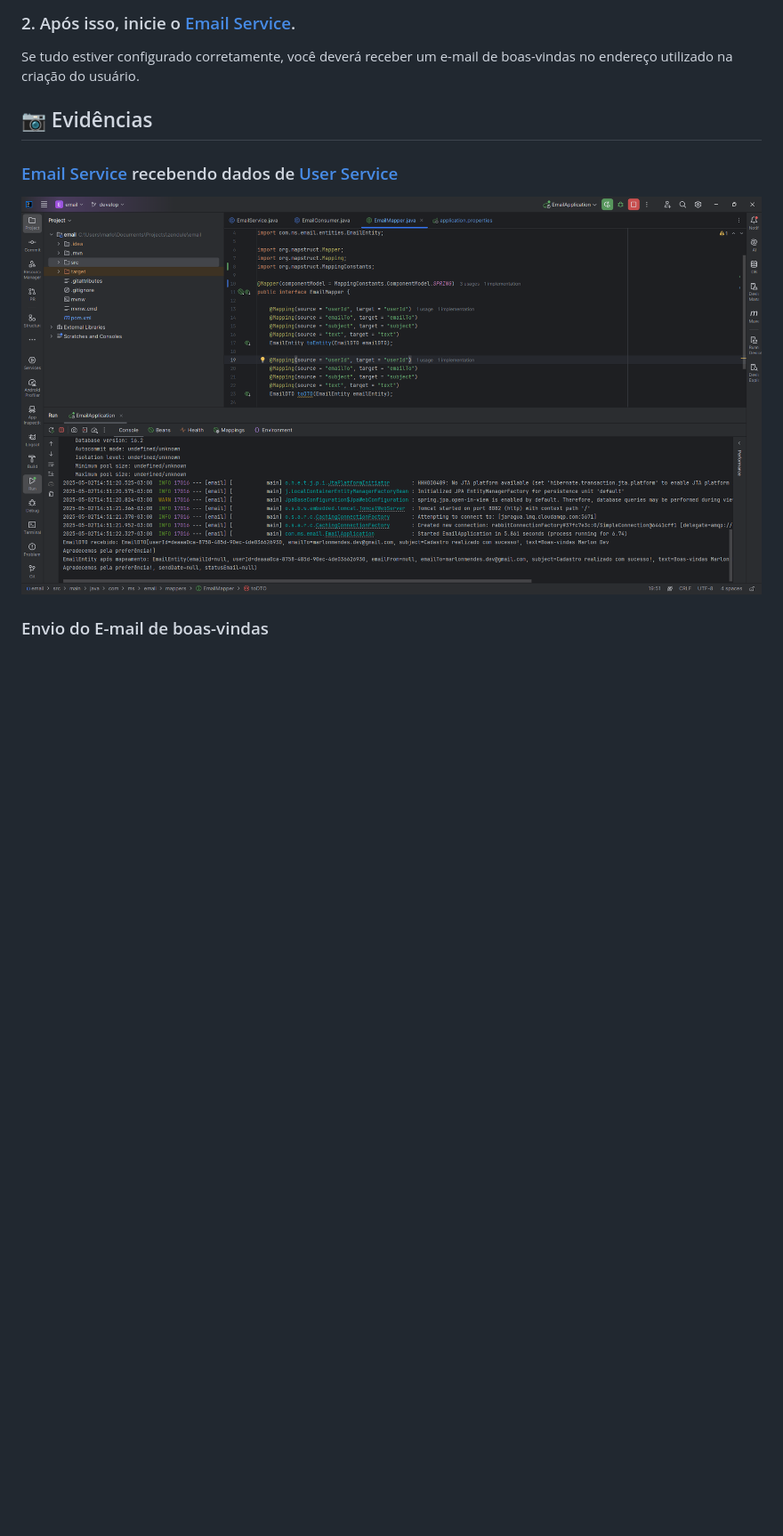
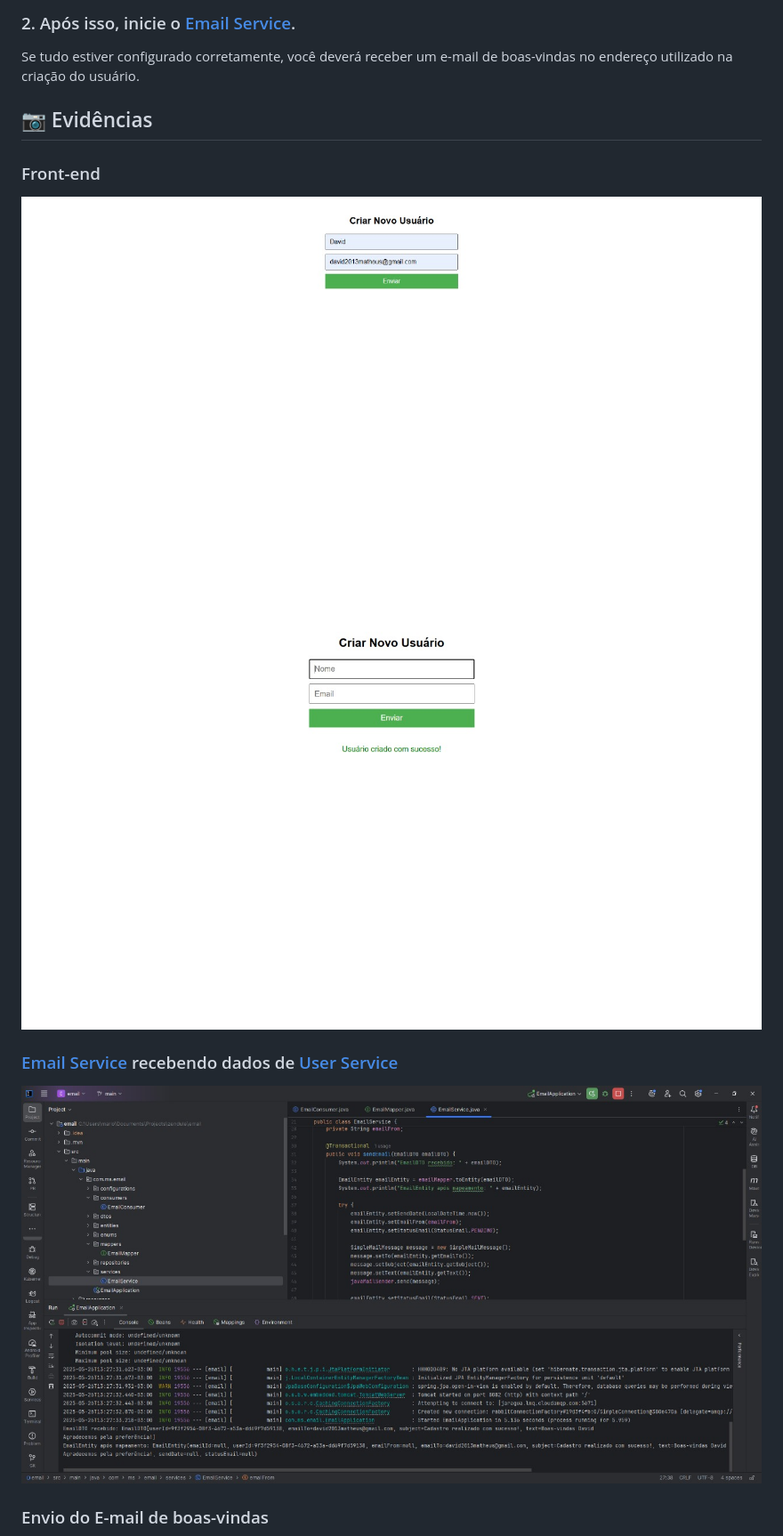
Before and after one commit to marllonmendez/zendule, a Markdown page: README.md, the part around the change. Shown at 89% size. Drawn GitHub-style; pictures changed too: assets/email-service.png, assets/usuario-cadastro.png (added), assets/usuario-criado.png (added); blank space fills up the shorter version.

```diff
--- a/README.md
+++ b/README.md
@@ -67,6 +67,10 @@ Se tudo estiver configurado corretamente, você deverá receber um e-mail de boa
 
 ## 📷 Evidências
 
+### Front-end
+![Email Service](/assets/usuario-cadastro.png)
+![Email Service](/assets/usuario-criado.png)
+
 ### [Email Service](email) recebendo dados de [User Service](user)
 ![Email Service](/assets/email-service.png)
 
```
Also changed, not shown: assets/boas-vindas.png, 5 other files.
